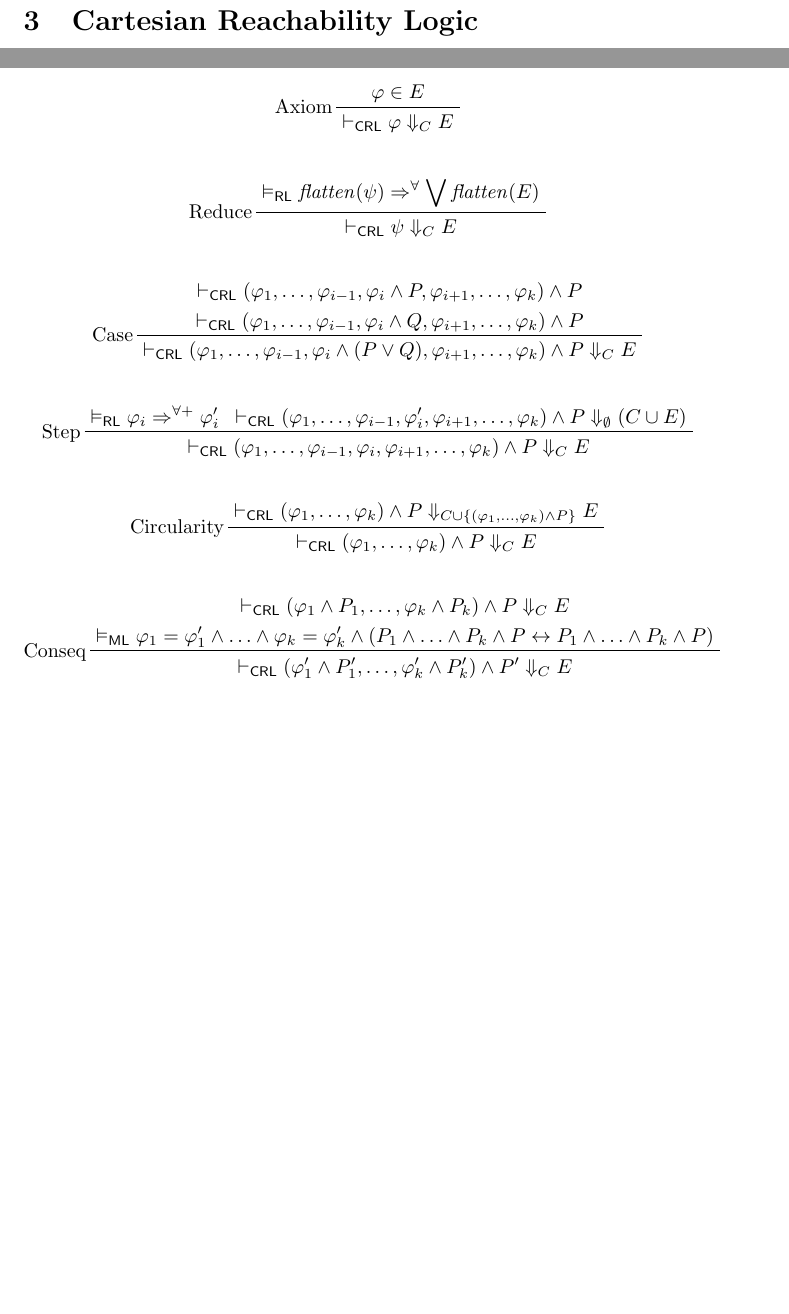
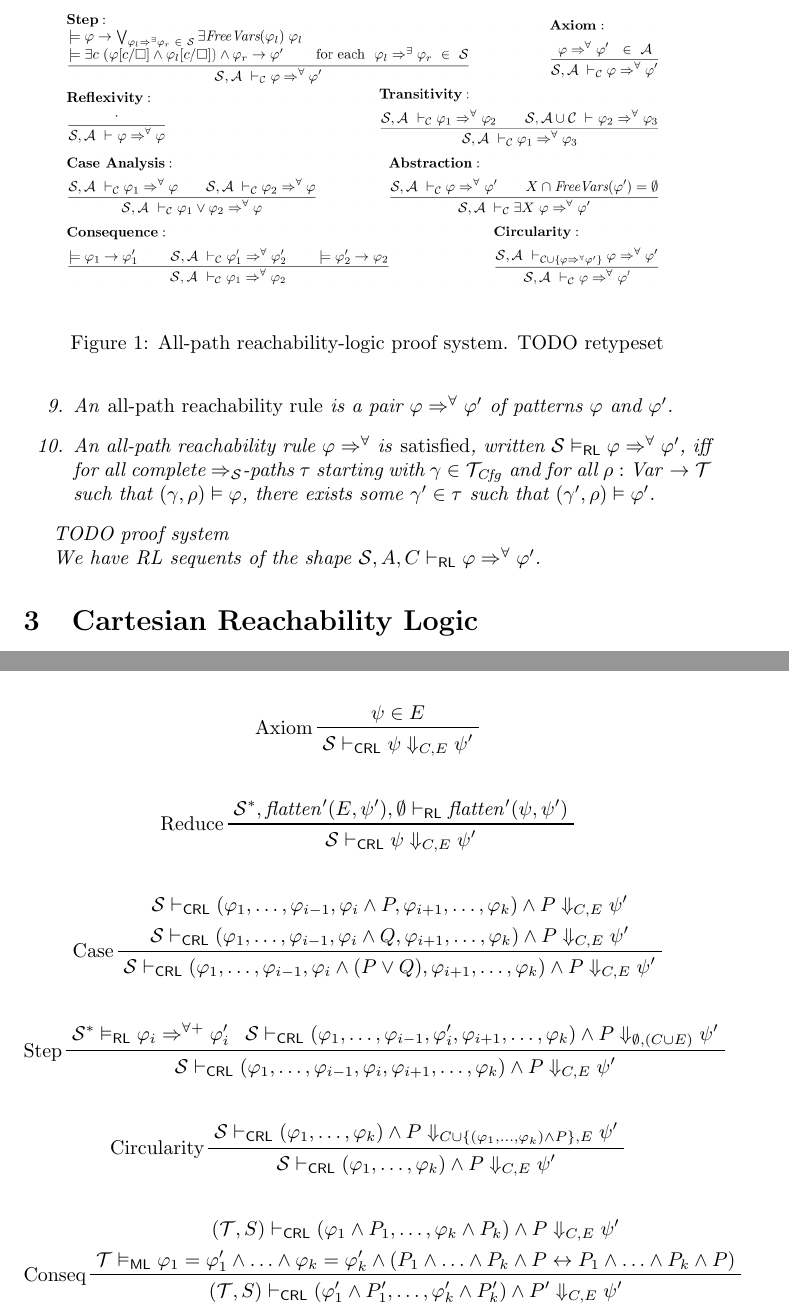
Before and after one commit to h0nzZik/Cartesian-Reachability-Logic, a LaTeX document (main.tex): two parts of pages 2 and 4 of 5 before the commit and two parts of pages 2 and 5 of 5 after it, joined at a grey line, cut at the place of the change, the shorter picture padded with empty space. Compiled offline with pdfLaTeX.

Commit message:
Rework the proof system

```diff
--- a/main.tex
+++ b/main.tex
@@ -88,7 +88,29 @@ We define reachability-logic signatures, rules, and systems as follows.
     \item A $\Rightarrow_{\mathcal{S}}$-path is \emph{complete}
           iff it is not a strict prefix of any
           other $\Rightarrow_{\mathcal{S}}$-path.
+
+    \item An \emph{all-path reachability rule}
+          is a pair $\varphi \Rightarrow^\forall \varphi^\prime$ of patterns $\varphi$ and $\varphi^\prime$.
+
+    \item An all-path reachability rule $\varphi \Rightarrow^\forall$ is \emph{satisfied},
+          written $\mathcal{S} \vDash_\RL \varphi \Rightarrow^\forall \varphi^\prime$,
+          iff for all complete $\Rightarrow_{\mathcal{S}}$-paths $\tau$
+          starting with $\gamma \in \Tcfg$ and for all $\rho : \Var \to \mathcal{T}$
+          such that $(\gamma, \rho) \vDash \varphi$,
+          there exists some $\gamma^\prime \in \tau$
+          such that $(\gamma^\prime, \rho) \vDash \varphi^\prime$.
 \end{enumerate}
+
+\begin{figure}
+    \centering
+    \includegraphics[width=0.9\textwidth]{img/rl-proofsystem.png}
+    \caption{All-path reachability-logic proof system. TODO retypeset}
+    \label{fig:RLproofsystem}
+\end{figure}
+
+TODO proof system
+
+We have RL sequents of the shape $\mathcal{S}, A, C \vdash_\RL \varphi \Rightarrow^\forall \varphi^\prime$.
 
 \end{definition}
 
@@ -205,43 +228,47 @@ We pointwise extend $\mathit{mergePatterns}$ to sets.
 \begin{figure}
     \centering
     \begin{align*}
-    & \prftree[l]{Axiom}{\varphi \in E}{\vdash_\CRL \varphi \Downarrow_{C} E}
+    & \prftree[l]{Reflexivity}{\mathcal{S} \vdash_\CRL \psi \Downarrow_{\emptyset,E} \psi}
+    \end{align*}
+    \begin{align*}
+    & \prftree[l]{Axiom}{\psi \in E}{\mathcal{S} \vdash_\CRL \psi \Downarrow_{C,E} \psi^\prime}
     \end{align*}
     \begin{align*}
     & \prftree[l]{Reduce}
-      {\vDash_\RL \mathit{flatten}(\psi) \Rightarrow^\forall \bigvee  \mathit{flatten}(E)}
-      {\vdash_\CRL \psi \Downarrow_{C} E}
+      {\mathcal{S}^*, \mathit{flatten}^\prime(E, \psi^\prime), \emptyset \vdash_\RL
+        \mathit{flatten}^\prime(\psi, \psi^\prime) }
+      {\mathcal{S} \vdash_\CRL \psi \Downarrow_{C,E} \psi^\prime}
     \end{align*}
     \begin{align*}
     & \prftree[l]{Case}
     { \prfStackPremises
-      {\vdash_\CRL (\varphi_1, \ldots, \varphi_{i-1}, \varphi_i \land P, \varphi_{i+1}, \ldots, \varphi_k) \land P }
-      {\vdash_\CRL (\varphi_1, \ldots, \varphi_{i-1}, \varphi_i \land Q, \varphi_{i+1}, \ldots, \varphi_k) \land P }
+      {\mathcal{S} \vdash_\CRL (\varphi_1, \ldots, \varphi_{i-1}, \varphi_i \land P, \varphi_{i+1}, \ldots, \varphi_k) \land P \Downarrow_{C, E} \psi^\prime }
+      {\mathcal{S} \vdash_\CRL (\varphi_1, \ldots, \varphi_{i-1}, \varphi_i \land Q, \varphi_{i+1}, \ldots, \varphi_k) \land P \Downarrow_{C, E} \psi^\prime }
     }
-    {\vdash_\CRL (\varphi_1, \ldots, \varphi_{i-1}, \varphi_i \land (P \lor Q), \varphi_{i+1}, \ldots, \varphi_k) \land P \Downarrow_{C} E}
+    {\mathcal{S} \vdash_\CRL (\varphi_1, \ldots, \varphi_{i-1}, \varphi_i \land (P \lor Q), \varphi_{i+1}, \ldots, \varphi_k) \land P \Downarrow_{C, E} \psi^\prime}
     \end{align*}
     \begin{align*}
     & \prftree[l]{Step}
-    {\vDash_\RL \varphi_i \Rightarrow^{\forall+} \varphi_i^\prime}
-    { \vdash_\CRL (\varphi_1, \ldots, \varphi_{i-1}, \varphi_i^\prime, \varphi_{i+1}, \ldots, \varphi_k)
+    { \mathcal{S}^* \vDash_\RL \varphi_i \Rightarrow^{\forall+} \varphi_i^\prime}
+    { \mathcal{S} \vdash_\CRL (\varphi_1, \ldots, \varphi_{i-1}, \varphi_i^\prime, \varphi_{i+1}, \ldots, \varphi_k)
       \land P
-      \Downarrow_{\emptyset} (C \cup E)
+      \Downarrow_{\emptyset, (C \cup E)} \psi^\prime
     }
-    {\vdash_\CRL (\varphi_1, \ldots, \varphi_{i-1}, \varphi_i, \varphi_{i+1}, \ldots, \varphi_k) \land P \Downarrow_{C} E}
+    {\mathcal{S} \vdash_\CRL (\varphi_1, \ldots, \varphi_{i-1}, \varphi_i, \varphi_{i+1}, \ldots, \varphi_k) \land P \Downarrow_{C, E} \psi^\prime}
     \end{align*}
     \begin{align*}
     & \prftree[l]{Circularity}
-      { \vdash_\CRL (\varphi_1, \ldots, \varphi_k) \land P \Downarrow_{C \cup \{ (\varphi_1, \ldots, \varphi_k) \land P \} } E}
-      { \vdash_\CRL (\varphi_1, \ldots, \varphi_k) \land P \Downarrow_{C} E}
+      { \mathcal{S} \vdash_\CRL (\varphi_1, \ldots, \varphi_k) \land P \Downarrow_{C \cup \{ (\varphi_1, \ldots, \varphi_k) \land P \} , E} \psi^\prime}
+      { \mathcal{S} \vdash_\CRL (\varphi_1, \ldots, \varphi_k) \land P \Downarrow_{C, E} \psi^\prime}
     \end{align*}
     \begin{align*}
     & \prftree[l]{Conseq}
       { \prfStackPremises
-        { \vdash_\CRL (\varphi_1 \land P_1, \ldots, \varphi_k \land P_k) \land P \Downarrow_{C} E}
-        { \vDash_\ML \varphi_1 = \varphi_1^\prime \land \ldots \land \varphi_k = \varphi_k^\prime
+        { (\mathcal{T}, S) \vdash_\CRL (\varphi_1 \land P_1, \ldots, \varphi_k \land P_k) \land P \Downarrow_{C, E} \psi^\prime}
+        { \mathcal{T} \vDash_\ML \varphi_1 = \varphi_1^\prime \land \ldots \land \varphi_k = \varphi_k^\prime
         \land (P_1 \land \ldots \land P_k \land P \leftrightarrow P_1 \land \ldots \land P_k \land P) }
       }
-      { \vdash_\CRL (\varphi_1^\prime \land P_1^\prime, \ldots, \varphi_k^\prime \land P_k^\prime) \land P^\prime \Downarrow_{C} E}
+      { (\mathcal{T}, S) \vdash_\CRL (\varphi_1^\prime \land P_1^\prime, \ldots, \varphi_k^\prime \land P_k^\prime) \land P^\prime \Downarrow_{C, E} \psi^\prime}
     \end{align*}
     \caption{Proof System}
     \label{fig:my_label}
```
Also changed, not shown: img/rl-proofsystem.png (added), main.tex (16 more changed lines).
